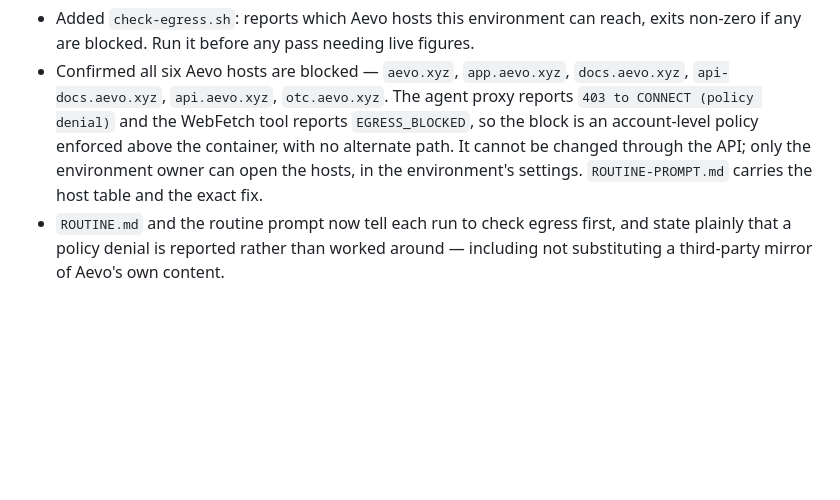
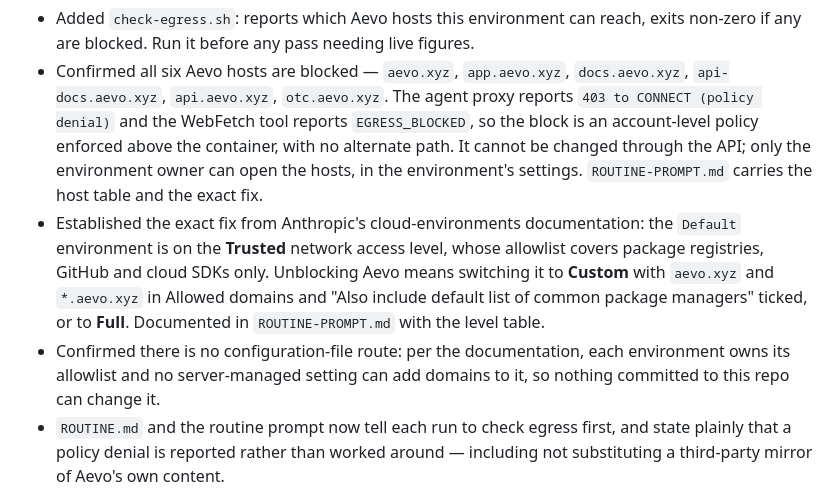
Before and after one commit to eoL-Stannly/eoL-Stannly, a Markdown page: aevo-content/CHANGELOG.md, the part around the change. Rendered like a GitHub page; blank space fills up the shorter version.

```diff
--- a/aevo-content/CHANGELOG.md
+++ b/aevo-content/CHANGELOG.md
@@ -12,6 +12,14 @@ One entry per routine run, newest first.
   an account-level policy enforced above the container, with no alternate path. It cannot be
   changed through the API; only the environment owner can open the hosts, in the environment's
   settings. `ROUTINE-PROMPT.md` carries the host table and the exact fix.
+- Established the exact fix from Anthropic's cloud-environments documentation: the `Default`
+  environment is on the **Trusted** network access level, whose allowlist covers package
+  registries, GitHub and cloud SDKs only. Unblocking Aevo means switching it to **Custom** with
+  `aevo.xyz` and `*.aevo.xyz` in Allowed domains and "Also include default list of common package
+  managers" ticked, or to **Full**. Documented in `ROUTINE-PROMPT.md` with the level table.
+- Confirmed there is no configuration-file route: per the documentation, each environment owns its
+  allowlist and no server-managed setting can add domains to it, so nothing committed to this repo
+  can change it.
 - `ROUTINE.md` and the routine prompt now tell each run to check egress first, and state plainly
   that a policy denial is reported rather than worked around — including not substituting a
   third-party mirror of Aevo's own content.
```
Also changed, not shown: aevo-content/ROUTINE-PROMPT.md (+30 -5 lines).
